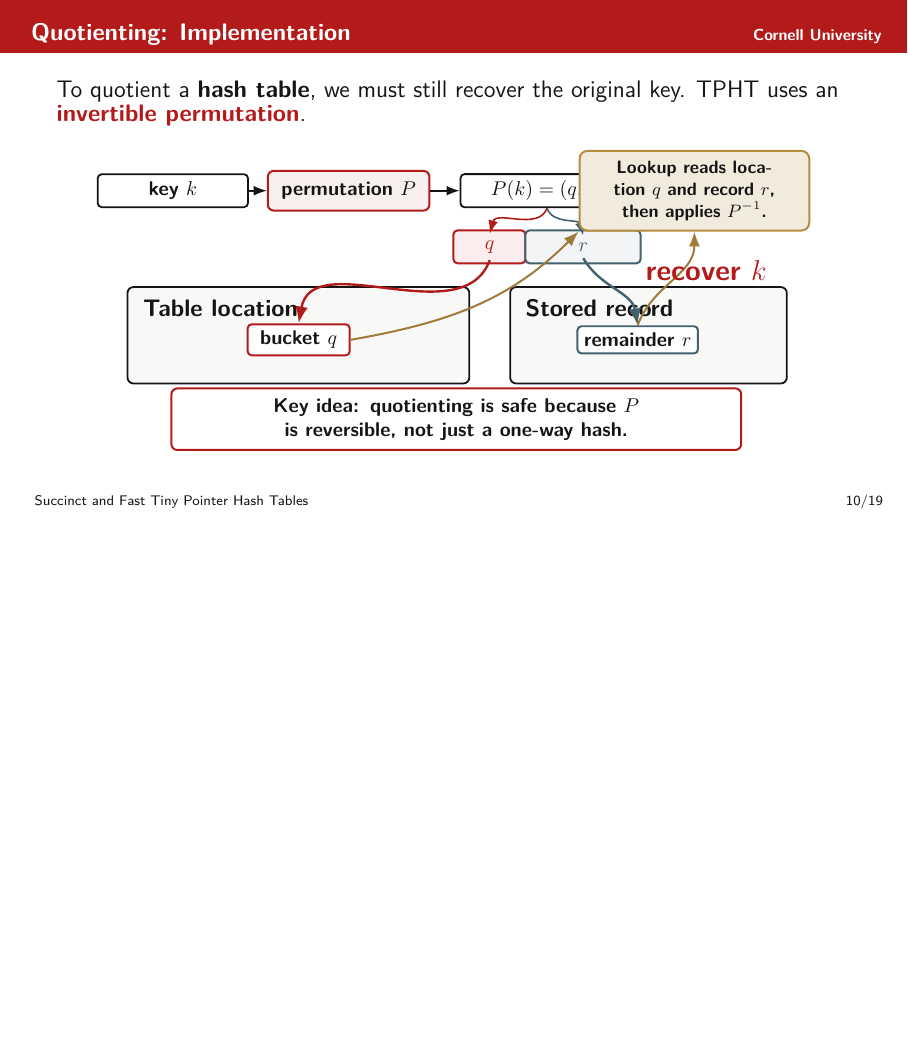
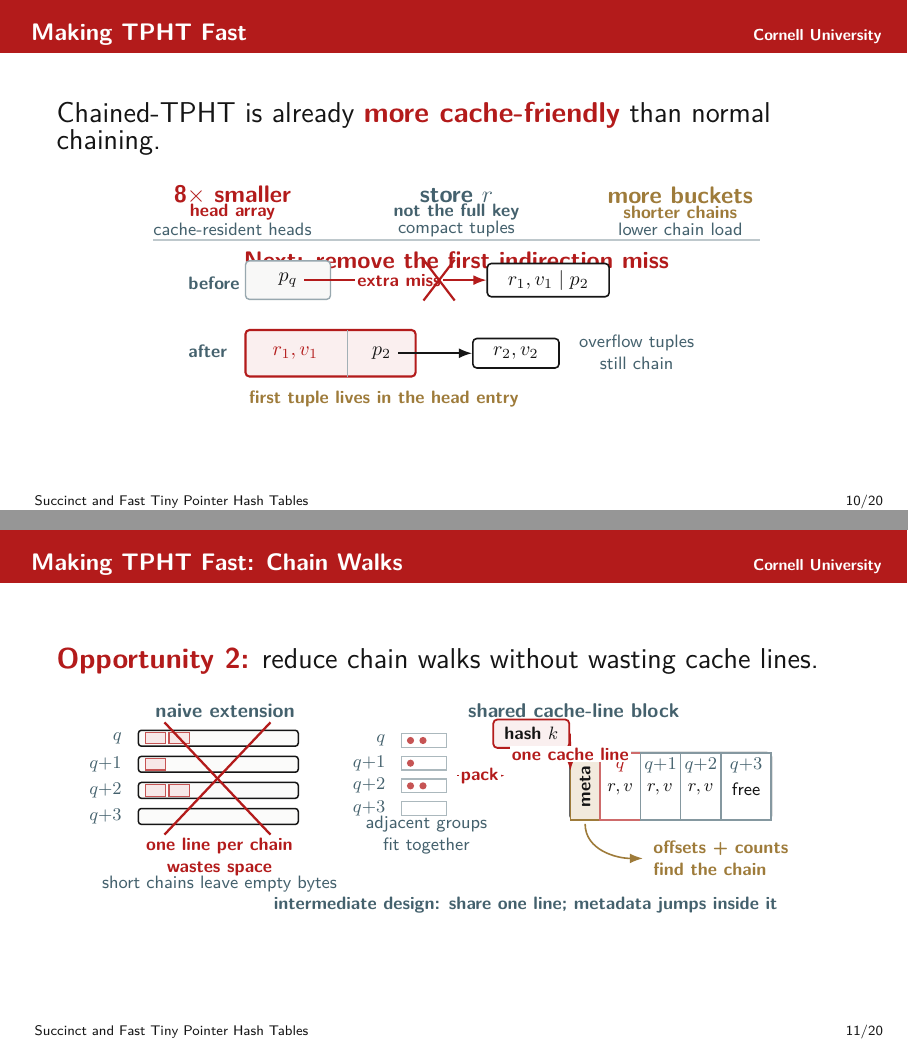
Before and after one commit to Xilinion/TPHT-Slides, LaTeX slides (main.tex): page 10 of 19 before the commit and pages 10 and 11 of 20 after it, the two joined at a grey line, the shorter picture padded with empty space. Compiled offline with pdfLaTeX.

Commit message:
flatten tpht 1/2 draft

```diff
--- a/main.tex
+++ b/main.tex
@@ -623,53 +623,136 @@
   \note{This slide moves from the quotienting ingredient to the first full design. Insert splits the key into quotient q and remainder r. The quotient indexes the head array. The head cell stores a tiny pointer, whose owner is the address of that head cell. Dereferencing finds the chain node in the monolithic dereference table. The chain stores only remainders and values, because the quotient is already represented by the head-array location.}
 \end{frame}
 
-\begin{frame}{Quotienting: Implementation}
+\begin{frame}{Making TPHT Fast}
   \vspace{0.04cm}
-  {\large To quotient a \textbf{hash table}, we must still recover the original key. TPHT uses an \keyterm{invertible permutation}.}
+  {\Large \Chained is already \keyterm{more cache-friendly} than normal chaining.}
 
   \vspace{0.10cm}
   \begin{center}
   \begin{tikzpicture}[x=1cm,y=1cm,>=Latex,every node/.style={font=\small}]
-    \node[draw=Ink,fill=white,rounded corners=2pt,line width=0.9pt,
-          minimum width=2.65cm,minimum height=0.58cm,font=\normalsize\bfseries] (key) at (-5.05,2.58) {key \(k\)};
-    \node[draw=CornellRed,fill=CornellRed!7,rounded corners=3pt,line width=1.0pt,
-          minimum width=2.85cm,minimum height=0.70cm,font=\normalsize\bfseries] (perm) at (-1.95,2.58) {permutation \(P\)};
-    \node[draw=Ink,fill=white,rounded corners=2pt,line width=0.9pt,
-          minimum width=3.05cm,minimum height=0.58cm,font=\normalsize\bfseries] (qr) at (1.55,2.58) {\(P(k)=(q,r)\)};
-    \draw[-Latex,thick] (key.east) -- (perm.west);
-    \draw[-Latex,thick] (perm.east) -- (qr.west);
+    \node[align=center,text=CornellRed,font=\large\bfseries] at (-3.95,1.48)
+      {8\(\times\) smaller};
+    \node[align=center,text=CornellRed,font=\small\bfseries] at (-3.95,1.18)
+      {head array};
+    \node[align=center,text=BlueGray,font=\large\bfseries] at (0,1.48)
+      {store \(r\)};
+    \node[align=center,text=BlueGray,font=\small\bfseries] at (0,1.18)
+      {not the full key};
+    \node[align=center,text=Gold!85!Ink,font=\large\bfseries] at (3.95,1.48)
+      {more buckets};
+    \node[align=center,text=Gold!85!Ink,font=\small\bfseries] at (3.95,1.18)
+      {shorter chains};
+    \node[align=center,font=\small,text=BlueGray] at (-3.95,0.88)
+      {cache-resident heads};
+    \node[align=center,font=\small,text=BlueGray] at (0,0.88)
+      {compact tuples};
+    \node[align=center,font=\small,text=BlueGray] at (3.95,0.88)
+      {lower chain load};
+    \draw[BlueGray!35,line width=0.7pt] (-5.35,0.69) -- (5.35,0.69);
+    \node[font=\large\bfseries,text=CornellRed] at (0,0.34)
+      {Next: remove the first indirection miss};
 
-    \draw[CornellRed,line width=1.0pt,fill=CornellRed!8,rounded corners=2pt] (-0.10,1.30) rectangle (1.17,1.88);
-    \node[font=\normalsize\bfseries,text=CornellRed] (qbits) at (0.54,1.59) {\(q\)};
-    \draw[BlueGray,line width=1.0pt,fill=BlueGray!7,rounded corners=2pt] (1.17,1.30) rectangle (3.20,1.88);
-    \node[font=\normalsize\bfseries,text=BlueGray] (rbits) at (2.19,1.59) {\(r\)};
-    \draw[-Latex,CornellRed,thick] (qr.south) to[out=-110,in=75] (qbits.north);
-    \draw[-Latex,BlueGray,thick] (qr.south) to[out=-70,in=105] (rbits.north);
+    \node[anchor=west,font=\small\bfseries,text=BlueGray] at (-4.85,-0.08) {before};
+    \draw[BlueGray!55,line width=0.7pt,fill=CornellGray!60,rounded corners=2pt]
+      (-3.72,-0.36) rectangle (-2.22,0.32);
+    \node[font=\normalsize\bfseries] (oldhead) at (-2.97,-0.02) {\(p_q\)};
+    \node[draw=Ink,fill=white,line width=0.8pt,rounded corners=2pt,
+          minimum width=2.15cm,minimum height=0.58cm,font=\normalsize\bfseries] (oldnode) at (1.62,-0.02)
+      {\(r_1,v_1\mid p_2\)};
+    \draw[-Latex,CornellRed,thick] (oldhead.east) --
+      node[pos=0.52,fill=white,inner sep=1pt,font=\small\bfseries,text=CornellRed] {extra miss} (oldnode.west);
+    \draw[CornellRed,line width=1.1pt] (-0.58,0.34) -- (-0.03,-0.38);
+    \draw[CornellRed,line width=1.1pt] (-0.58,-0.38) -- (-0.03,0.34);
 
-    \draw[Ink,line width=0.9pt,rounded corners=3pt,fill=CornellGray!60] (-5.85,-0.82) rectangle (0.18,0.88);
-    \node[anchor=north west,font=\large\bfseries] at (-5.70,0.78) {Table location};
-    \node[draw=CornellRed,fill=white,line width=1.0pt,rounded corners=2pt,
-          minimum width=1.80cm,minimum height=0.43cm,font=\normalsize\bfseries] (bucket) at (-2.83,-0.05) {bucket \(q\)};
-    \draw[-Latex,CornellRed,very thick] (qbits.south) to[out=-110,in=80] (bucket.north);
-
-    \draw[Ink,line width=0.9pt,rounded corners=3pt,fill=CornellGray!60] (0.90,-0.82) rectangle (5.78,0.88);
-    \node[anchor=north west,font=\large\bfseries] at (1.05,0.78) {Stored record};
-    \node[draw=BlueGray,fill=white,line width=1.0pt,rounded corners=2pt,
-          minimum width=1.80cm,minimum height=0.43cm,font=\normalsize\bfseries] (recordr) at (3.15,-0.05) {remainder \(r\)};
-    \draw[-Latex,BlueGray,very thick] (rbits.south) to[out=-60,in=100] (recordr.north);
-
-    \node[draw=Gold,fill=Gold!18,line width=1.0pt,rounded corners=4pt,
-          align=center,text width=3.70cm,inner sep=5pt,font=\small\bfseries] (recover) at (4.15,2.58)
-          {Lookup reads location \(q\) and record \(r\), then applies \(P^{-1}\).};
-    \draw[-Latex,Gold!85!Ink,line width=1.0pt] (bucket.east) to[out=10,in=-135] (recover.south west);
-    \draw[-Latex,Gold!85!Ink,line width=1.0pt] (recordr.north) to[out=70,in=-90] (recover.south);
-    \node[font=\Large\bfseries,text=CornellRed] at (4.36,1.18) {recover \(k\)};
-
-    \node[draw=CornellRed,fill=white,line width=1.0pt,rounded corners=3pt,
-          align=center,text width=9.7cm,inner sep=5pt,font=\normalsize\bfseries]
-          at (-0.05,-1.45) {Key idea: quotienting is safe because \(P\) is reversible, not just a one-way hash.};
+    \node[anchor=west,font=\small\bfseries,text=BlueGray] at (-4.85,-1.28) {after};
+    \draw[CornellRed,line width=1.05pt,fill=CornellRed!7,rounded corners=2pt]
+      (-3.72,-1.72) rectangle (-0.72,-0.90);
+    \draw[BlueGray!50,line width=0.6pt] (-1.92,-1.72) -- (-1.92,-0.90);
+    \node[font=\normalsize\bfseries,text=CornellRed] at (-2.84,-1.31) {\(r_1,v_1\)};
+    \node[font=\normalsize\bfseries] (nextp) at (-1.32,-1.31) {\(p_2\)};
+    \node[draw=Ink,fill=white,line width=0.8pt,rounded corners=2pt,
+          minimum width=1.52cm,minimum height=0.52cm,font=\normalsize\bfseries] (nextnode) at (1.05,-1.31)
+      {\(r_2,v_2\)};
+    \draw[-Latex,Ink,thick] (nextp.east) -- (nextnode.west);
+    \node[font=\small\bfseries,text=Gold!85!Ink] at (-1.28,-2.12)
+      {first tuple lives in the head entry};
+    \node[align=center,font=\small,text=BlueGray] at (3.18,-1.30)
+      {overflow tuples\\still chain};
   \end{tikzpicture}
   \end{center}
+  \note{This slide transitions from the space story to the speed story. The main message is that Chained-TPHT is not merely smaller than a normal chained hash table; it is also more cache-friendly. Tiny pointers shrink the head array by a factor of eight, so the head array is much more likely to be cache-resident. Quotienting stores only the remainder r rather than the full key, so each tuple is smaller. Since head entries are cheap, we can also afford more quotient groups, which lowers the average chain length. Then emphasize the remaining problem: a head lookup still gives a pointer to the first chain node, and that first dereference can be an extra cache miss. The intermediate optimization is to inline the first tuple into the head entry. In the common case, the lookup obtains the first key-value candidate directly from the cache line holding the head entry; only later overflow tuples continue through pointers.}
+\end{frame}
+
+\begin{frame}{Making TPHT Fast: Chain Walks}
+  \vspace{0.04cm}
+  {\Large \keyterm{Opportunity 2:} reduce chain walks without wasting cache lines.}
+
+  \vspace{0.10cm}
+  \begin{center}
+  \begin{tikzpicture}[x=1cm,y=1cm,>=Latex,every node/.style={font=\small}]
+    \node[font=\normalsize\bfseries,text=BlueGray] at (-3.85,1.40) {naive extension};
+    \node[font=\normalsize\bfseries,text=BlueGray] at (2.30,1.40) {shared cache-line block};
+
+    \foreach \y/\lab/\used in {0.92/q/2,0.46/{q{+}1}/1,0.00/{q{+}2}/2,-0.46/{q{+}3}/0} {
+      \node[anchor=east,font=\small\bfseries,text=BlueGray] at (-5.55,\y) {\(\lab\)};
+      \draw[Ink,line width=0.75pt,fill=CornellGray!35,rounded corners=1.5pt]
+        (-5.38,\y-0.14) rectangle (-2.56,\y+0.14);
+      \ifnum\used>0
+        \foreach \i in {1,...,\used} {
+          \draw[CornellRed!75,fill=CornellRed!10,line width=0.55pt]
+            ({-5.26+0.42*(\i-1)},\y-0.10) rectangle ({-4.90+0.42*(\i-1)},\y+0.10);
+        }
+      \fi
+    }
+    \draw[CornellRed,line width=1.15pt] (-4.92,-0.78) -- (-3.05,1.20);
+    \draw[CornellRed,line width=1.15pt] (-4.92,1.20) -- (-3.05,-0.78);
+    \node[align=center,font=\small\bfseries,text=CornellRed] at (-3.95,-1.18)
+      {one line per chain\\wastes space};
+    \node[align=center,font=\small,text=BlueGray] at (-3.95,-1.66)
+      {short chains leave empty bytes};
+
+    \foreach \y/\q/\items in {0.88/q/2,0.48/{q{+}1}/1,0.08/{q{+}2}/2,-0.32/{q{+}3}/0} {
+      \node[anchor=east,font=\small\bfseries,text=BlueGray] at (-0.90,\y) {\(\q\)};
+      \draw[BlueGray!45,line width=0.6pt,fill=white] (-0.74,\y-0.12) rectangle (0.05,\y+0.12);
+      \ifnum\items>0
+        \foreach \i in {1,...,\items} {
+          \fill[CornellRed!75] ({-0.58+0.22*(\i-1)},\y) circle (1.8pt);
+        }
+      \fi
+    }
+    \draw[-Latex,CornellRed,thick] (0.24,0.26) --
+      node[pos=0.48,fill=white,inner sep=1pt,font=\small\bfseries,text=CornellRed] {pack} (1.08,0.26);
+    \node[align=center,font=\small,text=BlueGray] at (-0.30,-0.78)
+      {adjacent groups\\fit together};
+
+    \node[draw=CornellRed,fill=CornellRed!7,line width=0.9pt,rounded corners=2pt,
+          minimum width=1.34cm,minimum height=0.50cm,font=\small\bfseries] (hash) at (1.55,1.00)
+      {hash \(k\)};
+
+    \draw[Ink,line width=1.05pt,fill=CornellGray!55,rounded corners=2pt]
+      (2.24,-0.52) rectangle (5.78,0.66);
+    \draw[Gold!85!Ink,line width=0.85pt,fill=Gold!18]
+      (2.24,-0.52) rectangle (2.76,0.66);
+    \node[font=\small\bfseries,rotate=90] at (2.50,0.07) {meta};
+    \foreach \xa/\xb/\lab/\col in {2.76/3.48/\(q\)/CornellRed,3.48/4.18/\(q{+}1\)/BlueGray,4.18/4.90/\(q{+}2\)/BlueGray,4.90/5.78/\(q{+}3\)/BlueGray} {
+      \draw[\col!65,line width=0.7pt,fill=white] (\xa,-0.52) rectangle (\xb,0.66);
+      \node[font=\small\bfseries,text=\col] at ({(\xa+\xb)/2},0.43) {\lab};
+    }
+    \node[font=\small] at (3.12,0.02) {\(r,v\)};
+    \node[font=\small] at (3.82,0.02) {\(r,v\)};
+    \node[font=\small] at (4.54,0.02) {\(r,v\)};
+    \node[font=\small] at (5.34,0.02) {free};
+    \draw[-Latex,CornellRed,thick] (hash.east) --
+      node[pos=0.55,fill=white,inner sep=1pt,font=\small\bfseries,text=CornellRed] {one cache line} (2.24,0.35);
+
+    \draw[-Latex,Gold!85!Ink,thick] (2.50,-0.59) to[out=-90,in=180] (3.52,-1.20);
+    \node[anchor=west,align=left,text width=2.90cm,font=\small\bfseries,text=Gold!85!Ink] at (3.58,-1.20)
+      {offsets + counts\\find the chain};
+    \node[align=center,font=\small\bfseries,text=BlueGray] at (1.45,-2.03)
+      {intermediate design: share one line; metadata jumps inside it};
+  \end{tikzpicture}
+  \end{center}
+  \note{This slide explains the second locality opportunity. After the first tuple is moved into the head entry, the next natural question is whether we should move even more chain tuples next to the head. The naive version reserves a full cache line for every quotient chain. This would reduce chain walks, but it wastes memory badly because most chains are short; many cache lines would contain only one or two tuples and a lot of empty space. The key observation is that neighboring quotient groups are also short on average, so several adjacent groups can share one assigned cache line. The small metadata region records offsets and counts for the groups in that line. A lookup hashes to the shared line, then uses the quotient group and metadata to locate the local chain almost for free. Make clear that this is still an intermediate design idea: we are introducing the cache-line sharing intuition before the final flattened TPHT layout, not yet presenting the final home-block structure.}
 \end{frame}
 
 \begin{frame}{Design 1: Chained-TPHT}
```
